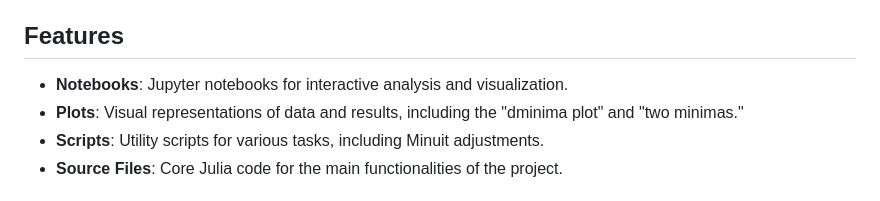
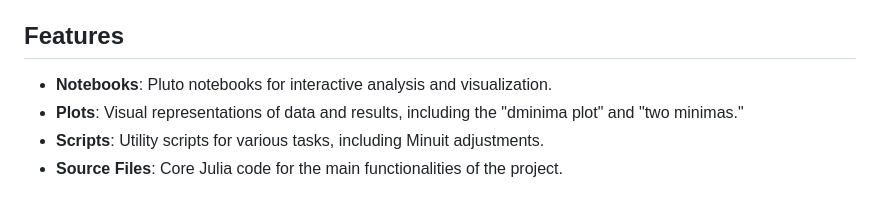
Before and after one commit to mmikhasenko/PhotoAmbiguities, a Markdown page: README.md, the part around the change. Drawn GitHub-style.

Commit message:
minor typo

```diff
--- a/README.md
+++ b/README.md
@@ -8,7 +8,7 @@
 The "PhotoAmbiguities.jl" repository is a Julia-based codebase dedicated to the numerical analysis of ambiguities in photoproduction, as discussed in the associated paper titled "Ambiguities in Partial Wave Analysis of Two Spinless Meson Photoproduction." While the paper offers an academic treatment of the problem, demonstrating that there cannot be numerous solution of identical quality.Additional challenges arise due to the Barrlett zeros present in the unpolarized case. These zeros can lead to local minima that might, due to statistical fluctuations, exhibit a higher likelihood for finite statistics samples. This repository delves into this effect, identifying local minima on high-statistic samples and subsequently running pseudoexperiments to observe the fluctuation of the likelihood difference in small-statistic samples.
 
 ## Features
-- **Notebooks**: Jupyter notebooks for interactive analysis and visualization.
+- **Notebooks**: Pluto notebooks for interactive analysis and visualization.
 - **Plots**: Visual representations of data and results, including the "dminima plot" and "two minimas."
 - **Scripts**: Utility scripts for various tasks, including Minuit adjustments.
 - **Source Files**: Core Julia code for the main functionalities of the project.
```
